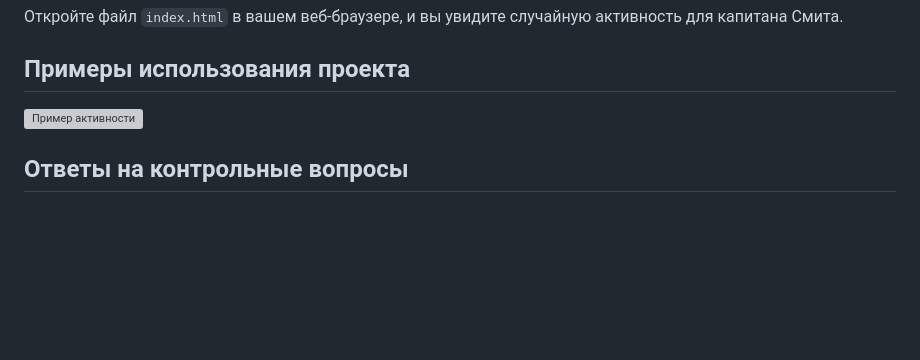
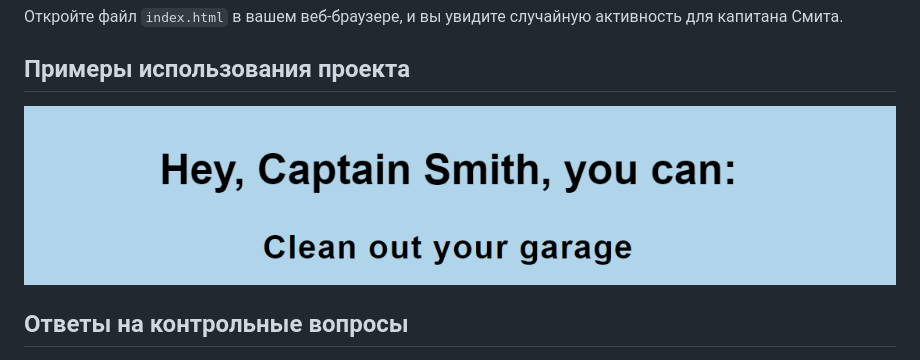
Before and after one commit to kkkiar/li2, a Markdown page: readme.md, the part around the change. Drawn GitHub-style; blank space fills up the shorter version; grey boxes are pictures that could not be loaded.

```diff
--- a/readme.md
+++ b/readme.md
@@ -24,7 +24,7 @@
 
 ## Примеры использования проекта
 
-![Пример активности](example.jpg)
+![Пример активности](1.png)
 
 ## Ответы на контрольные вопросы
 
```
